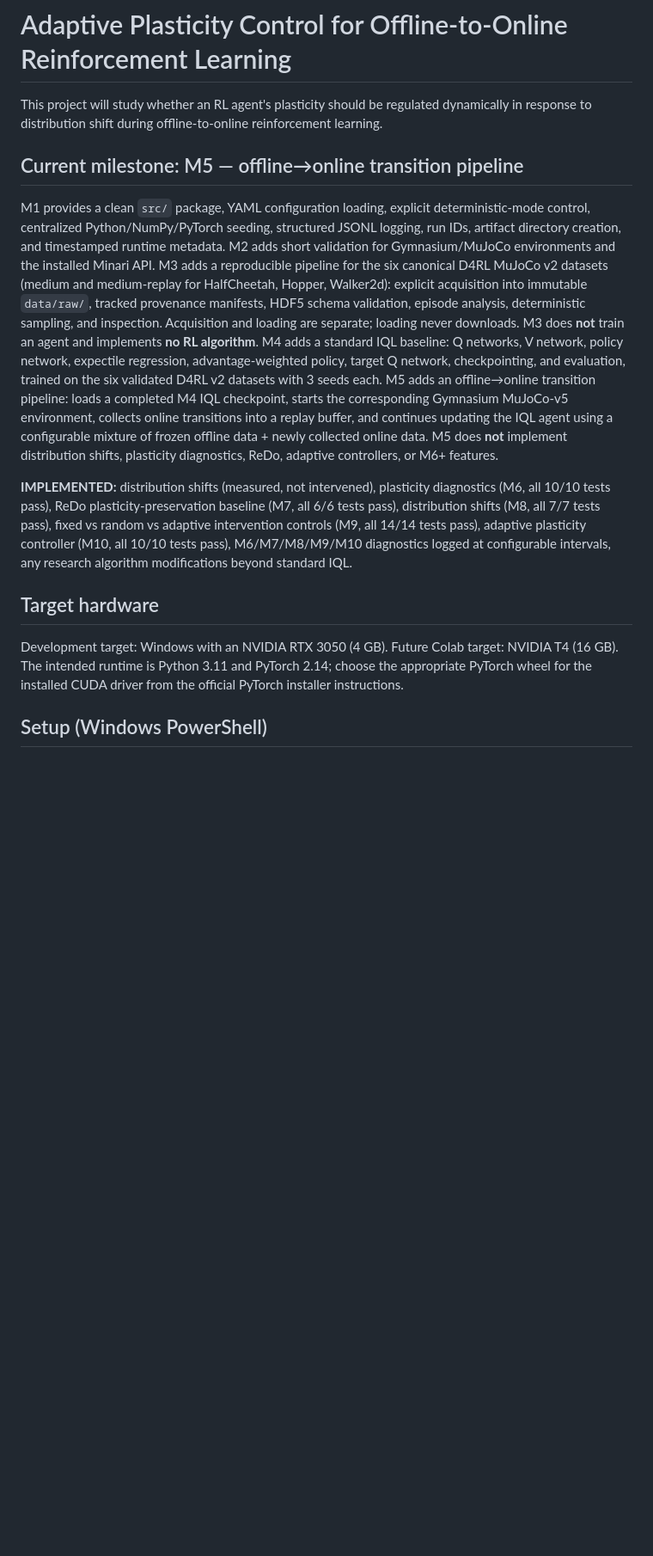
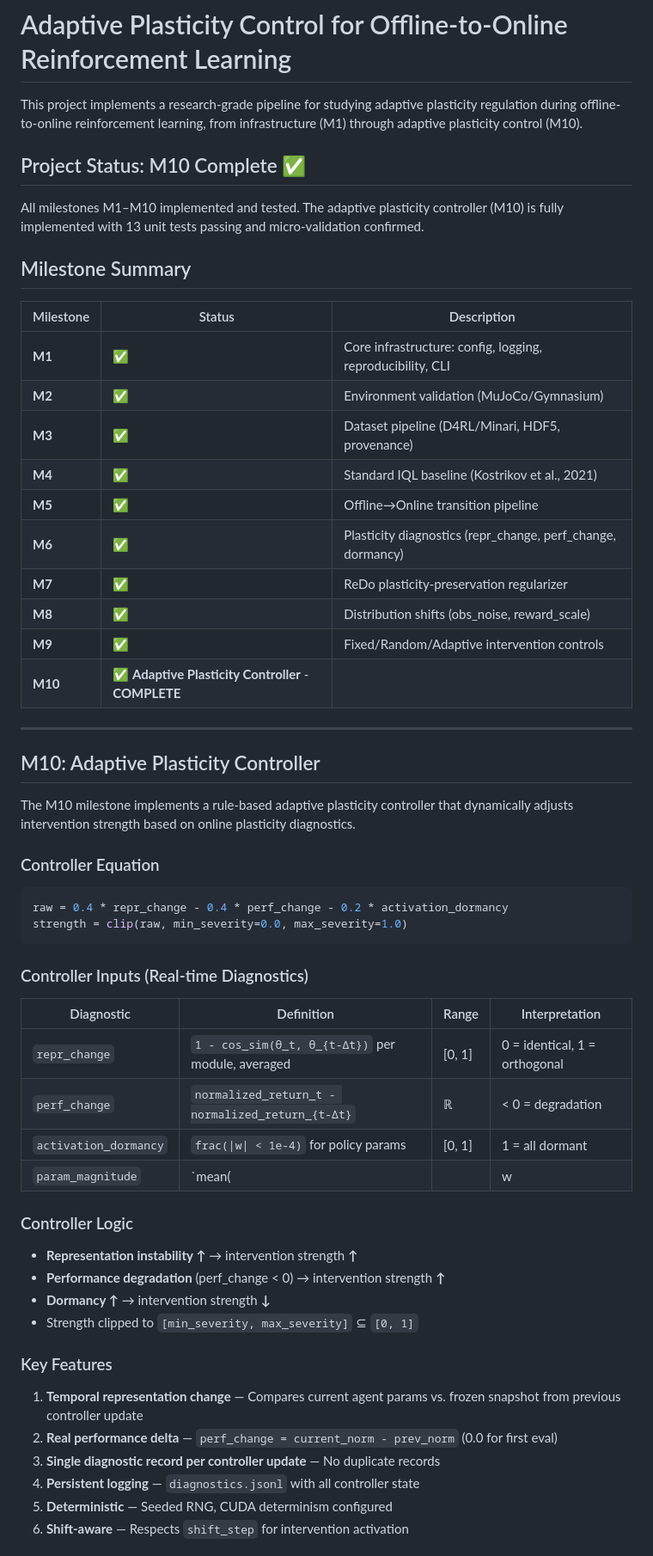
Before and after one commit to krish-rRay23/DoNotDisturb, a Markdown page: README.md, the part around one of its changes. Shown at 86% size. GitHub-like rendering; blank space fills up the shorter version.

````diff
--- a/README.md
+++ b/README.md
@@ -1,15 +1,61 @@
 # Adaptive Plasticity Control for Offline-to-Online Reinforcement Learning
 
-This project will study whether an RL agent's plasticity should be regulated dynamically in response to distribution shift during offline-to-online reinforcement learning.
+This project implements a research-grade pipeline for studying adaptive plasticity regulation during offline-to-online reinforcement learning, from infrastructure (M1) through adaptive plasticity control (M10).
 
-## Current milestone: M5 — offline→online transition pipeline
+## Project Status: M10 Complete ✅
 
-M1 provides a clean `src/` package, YAML configuration loading, explicit deterministic-mode control, centralized Python/NumPy/PyTorch seeding, structured JSONL logging, run IDs, artifact directory creation, and timestamped runtime metadata. M2 adds short validation for Gymnasium/MuJoCo environments and the installed Minari API. M3 adds a reproducible pipeline for the six canonical D4RL MuJoCo v2 datasets (medium and medium-replay for HalfCheetah, Hopper, Walker2d): explicit acquisition into immutable `data/raw/`, tracked provenance manifests, HDF5 schema validation, episode analysis, deterministic sampling, and inspection. Acquisition and loading are separate; loading never downloads. M3 does **not** train an agent and implements **no RL algorithm**. M4 adds a standard IQL baseline: Q networks, V network, policy network, expectile regression, advantage-weighted policy, target Q network, checkpointing, and evaluation, trained on the six validated D4RL v2 datasets with 3 seeds each. M5 adds an offline→online transition pipeline: loads a completed M4 IQL checkpoint, starts the corresponding Gymnasium MuJoCo-v5 environment, collects online transitions into a replay buffer, and continues updating the IQL agent using a configurable mixture of frozen offline data + newly collected online data. M5 does **not** implement distribution shifts, plasticity diagnostics, ReDo, adaptive controllers, or M6+ features.
+All milestones M1–M10 implemented and tested. The adaptive plasticity controller (M10) is fully implemented with 13 unit tests passing and micro-validation confirmed.
 
-**IMPLEMENTED:** distribution shifts (measured, not intervened), plasticity diagnostics (M6, all 10/10 tests pass), ReDo plasticity-preservation baseline (M7, all 6/6 tests pass), distribution shifts (M8, all 7/7 tests pass), fixed vs random vs adaptive intervention controls (M9, all 14/14 tests pass), adaptive plasticity controller (M10, all 10/10 tests pass), M6/M7/M8/M9/M10 diagnostics logged at configurable intervals, any research algorithm modifications beyond standard IQL.
+## Milestone Summary
 
-## Target hardware
+| Milestone | Status | Description |
+|-----------|--------|-------------|
+| **M1** | ✅ | Core infrastructure: config, logging, reproducibility, CLI |
+| **M2** | ✅ | Environment validation (MuJoCo/Gymnasium) |
+| **M3** | ✅ | Dataset pipeline (D4RL/Minari, HDF5, provenance) |
+| **M4** | ✅ | Standard IQL baseline (Kostrikov et al., 2021) |
+| **M5** | ✅ | Offline→Online transition pipeline |
+| **M6** | ✅ | Plasticity diagnostics (repr_change, perf_change, dormancy) |
+| **M7** | ✅ | ReDo plasticity-preservation regularizer |
+| **M8** | ✅ | Distribution shifts (obs_noise, reward_scale) |
+| **M9** | ✅ | Fixed/Random/Adaptive intervention controls |
+| **M10** | ✅ **Adaptive Plasticity Controller** - **COMPLETE** |
 
-Development target: Windows with an NVIDIA RTX 3050 (4 GB). Future Colab target: NVIDIA T4 (16 GB). The intended runtime is Python 3.11 and PyTorch 2.14; choose the appropriate PyTorch wheel for the installed CUDA driver from the official PyTorch installer instructions.
+---
 
-## Setup (Windows PowerShell)
+## M10: Adaptive Plasticity Controller
+
+The M10 milestone implements a rule-based adaptive plasticity controller that dynamically adjusts intervention strength based on online plasticity diagnostics.
+
+### Controller Equation
+
+```python
+raw = 0.4 * repr_change - 0.4 * perf_change - 0.2 * activation_dormancy
+strength = clip(raw, min_severity=0.0, max_severity=1.0)
+```
+
+### Controller Inputs (Real-time Diagnostics)
+
+| Diagnostic | Definition | Range | Interpretation |
+|------------|------------|-------|----------------|
+| `repr_change` | `1 - cos_sim(θ_t, θ_{t-Δt})` per module, averaged | [0, 1] | 0 = identical, 1 = orthogonal |
+| `perf_change` | `normalized_return_t - normalized_return_{t-Δt}` | ℝ | < 0 = degradation |
+| `activation_dormancy` | `frac(\|w\| < 1e-4)` for policy params | [0, 1] | 1 = all dormant |
+| `param_magnitude` | `mean(||w||_2)` over trainable params | ℝ⁺ | Logged only |
+
+### Controller Logic
+
+- **Representation instability ↑** → intervention strength **↑**
+- **Performance degradation** (perf_change < 0) → intervention strength **↑**
+- **Dormancy ↑** → intervention strength **↓**
+- Strength clipped to `[min_severity, max_severity]` ⊆ `[0, 1]`
+
+### Key Features
+
+1. **Temporal representation change** — Compares current agent params vs. frozen snapshot from previous controller update
+2. **Real performance delta** — `perf_change = current_norm - prev_norm` (0.0 for first eval)
+3. **Single diagnostic record per controller update** — No duplicate records
+4. **Persistent logging** — `diagnostics.jsonl` with all controller state
+5. **Deterministic** — Seeded RNG, CUDA determinism configured
+6. **Shift-aware** — Respects `shift_step` for intervention activation
+
````
Also changed, not shown: other parts of README.md (+179 -20 lines).
